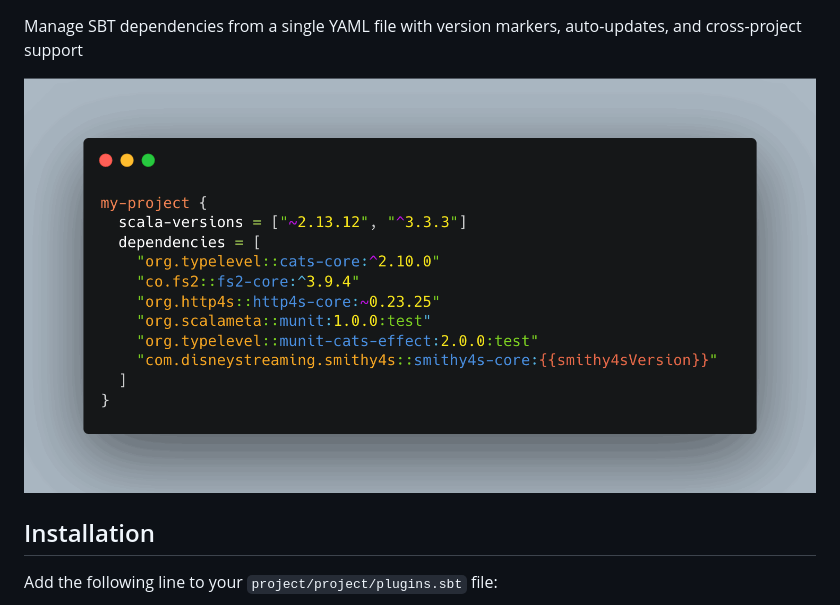
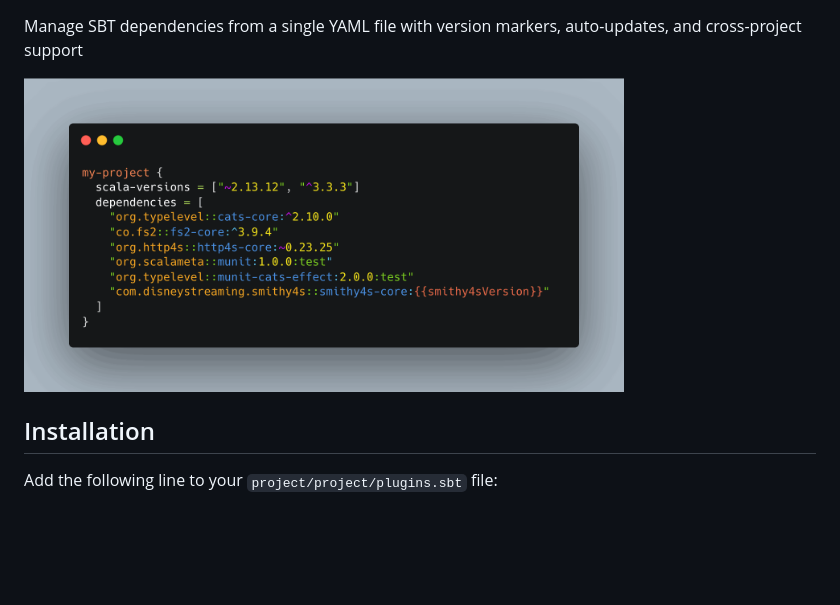
Before and after one commit to alejandrohdezma/sbt-dependencies, a Markdown page: README.md, the part around the change. Drawn GitHub-style; pictures changed too: vscode-extension/example.gif; blank space fills up the shorter version.

Commit message:
Update example image

```diff
--- a/README.md
+++ b/README.md
@@ -1,6 +1,6 @@
 Manage SBT dependencies from a single YAML file with version markers, auto-updates, and cross-project support
 
-![](vscode-extension/example.gif)
+<img src="vscode-extension/example.gif" alt="sbt-dependencies" width="600" loop="infinite" />
 
 ## Installation
 
```
Also changed, not shown: .github/docs/README.md (+1 -1 lines), vscode-extension/README.md (+1 -1 lines).
